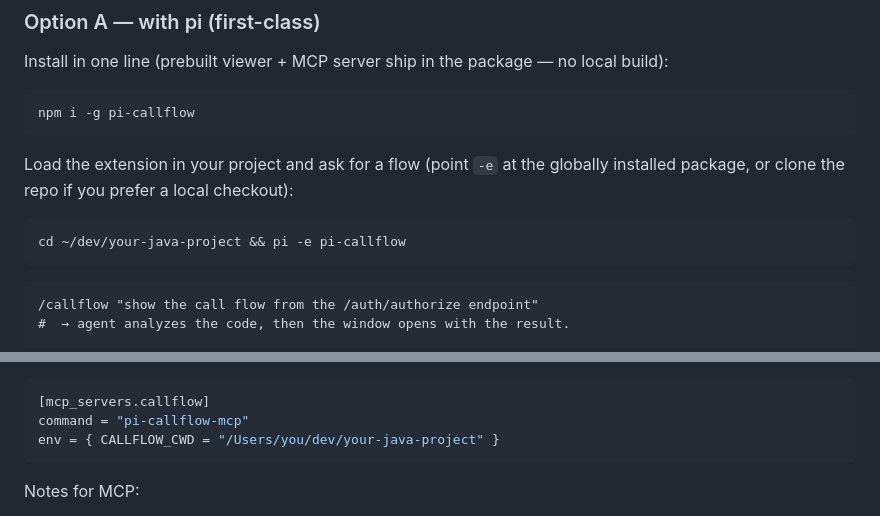
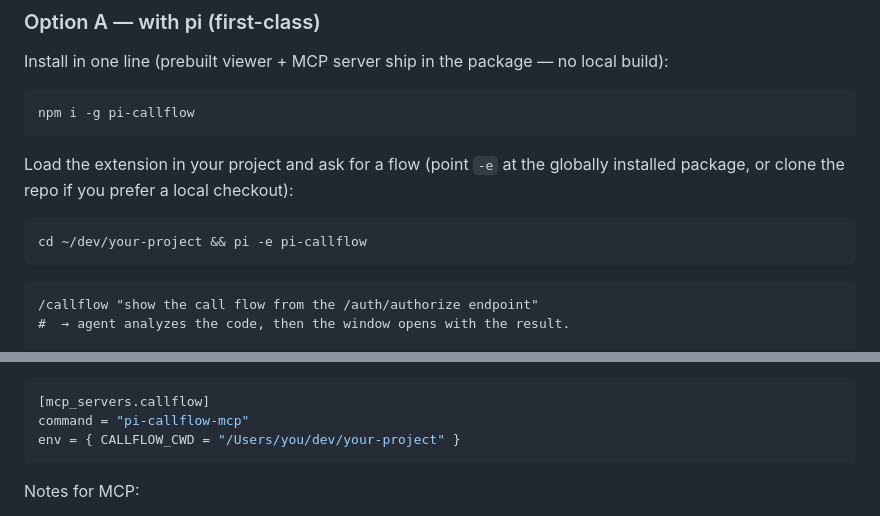
Before and after one commit to preinpost/pi-callflow, a Markdown page: README.md, 2 parts joined by grey strips. Drawn GitHub-style.

Commit message:
docs: rename placeholder to your-project (not Java-specific)

````diff
--- a/README.md
+++ b/README.md
@@ -40,7 +40,7 @@ Load the extension in your project and ask for a flow (point `-e` at the globall
 package, or clone the repo if you prefer a local checkout):
 
 ```sh
-cd ~/dev/your-java-project && pi -e pi-callflow
+cd ~/dev/your-project && pi -e pi-callflow
 ```
 ```text
 /callflow "show the call flow from the /auth/authorize endpoint"
@@ -107,7 +107,7 @@ working directory). Add an `env` to the config:
 ```toml
 [mcp_servers.callflow]
 command = "pi-callflow-mcp"
-env = { CALLFLOW_CWD = "/Users/you/dev/your-java-project" }
+env = { CALLFLOW_CWD = "/Users/you/dev/your-project" }
 ```
 
 Notes for MCP:
````
Also changed, not shown: HANDOFF.md (+1 -1 lines).
